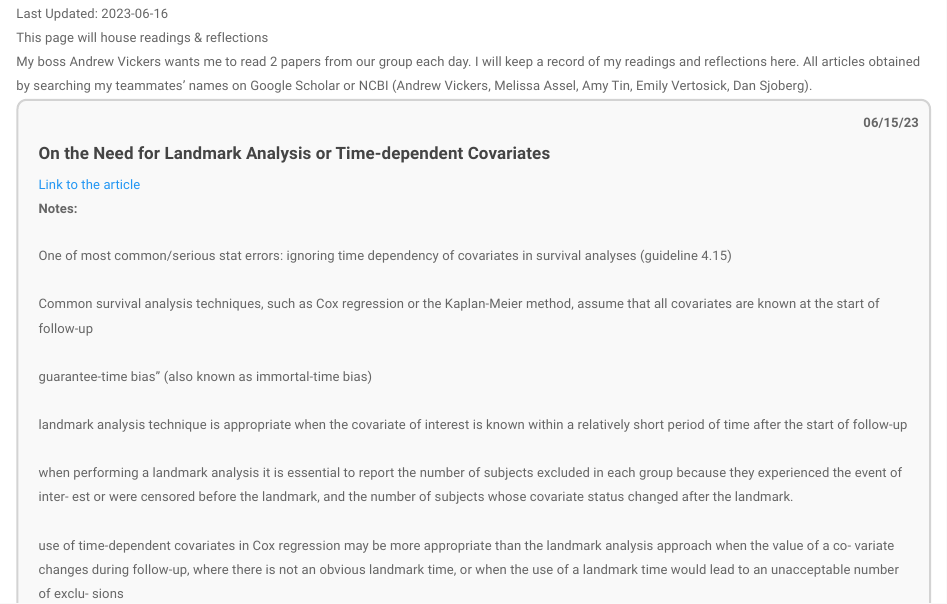
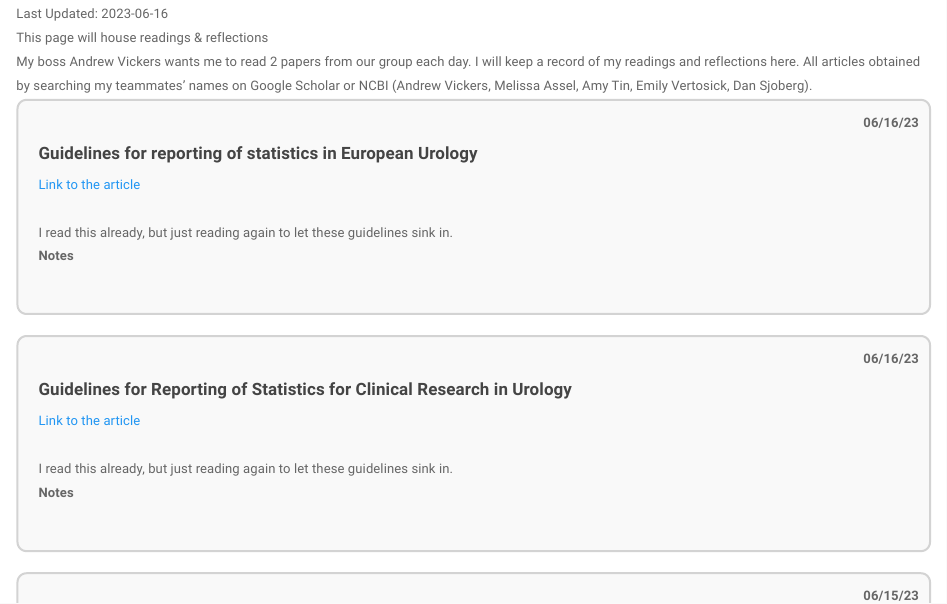
Before and after one commit to shaunporwal/shaunporwal.github.io, an R Markdown document (readings.Rmd): the page in a window 1100 px wide, from 80 px down. Rendered offline with R 4.5, knitr and Pandoc, with nearby package versions.

Commit message:
Add 2 new reading skeletons

```diff
--- a/readings.Rmd
+++ b/readings.Rmd
@@ -98,6 +98,47 @@ border-color: rgba(0,0,0,0);
 This page will house readings & reflections
 
 My boss Andrew Vickers wants me to read 2 papers from our group each day. I will keep a record of my readings and reflections here. All articles obtained by searching my teammates' names on Google Scholar or NCBI (Andrew Vickers, Melissa Assel, Amy Tin, Emily Vertosick, Dan Sjoberg).
+
+
+<div class="contact-wrapper contact-box">
+<div class="contact-text">
+<h2><strong>Guidelines for reporting of statistics in European Urology</strong></h2>
+<a href="https://pubmed.ncbi.nlm.nih.gov/25037638/" class="link">Link to the article</a>
+<span class="year">06/16/23</span>
+<p>
+
+<br>
+
+I read this already, but just reading again to let these guidelines sink in.
+
+<strong>Notes</strong>
+
+<br>
+
+</p>
+</div>
+</div>
+
+<div class="contact-wrapper contact-box">
+<div class="contact-text">
+<h2><strong>Guidelines for Reporting of Statistics for Clinical Research in Urology</strong></h2>
+<a href="https://pubmed.ncbi.nlm.nih.gov/30633111/" class="link">Link to the article</a>
+<span class="year">06/16/23</span>
+<p>
+
+<br>
+
+I read this already, but just reading again to let these guidelines sink in.
+
+<strong>Notes</strong>
+
+<br>
+
+
+
+</p>
+</div>
+</div>
 
 <div class="contact-wrapper contact-box">
 <div class="contact-text">
```
